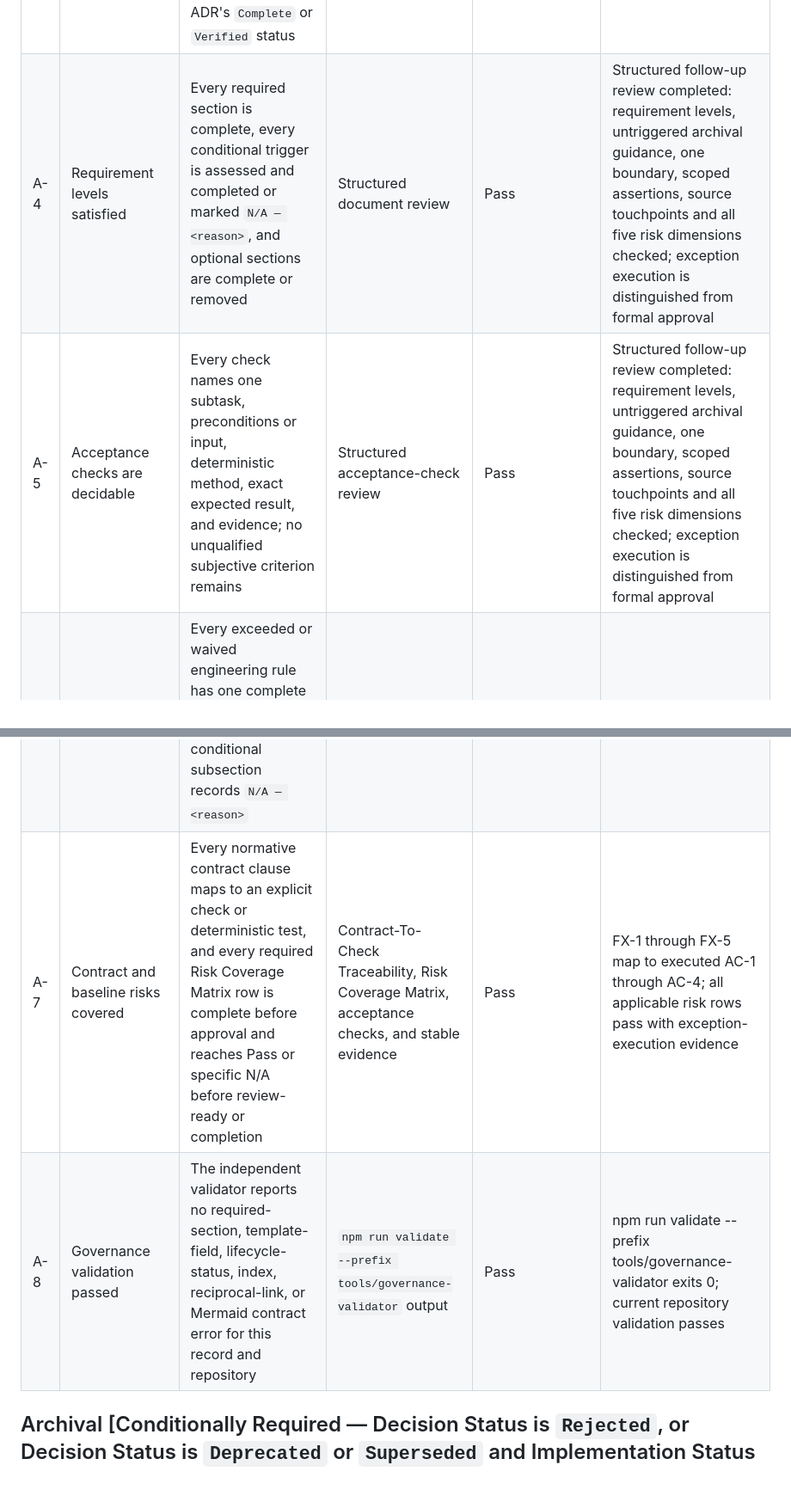
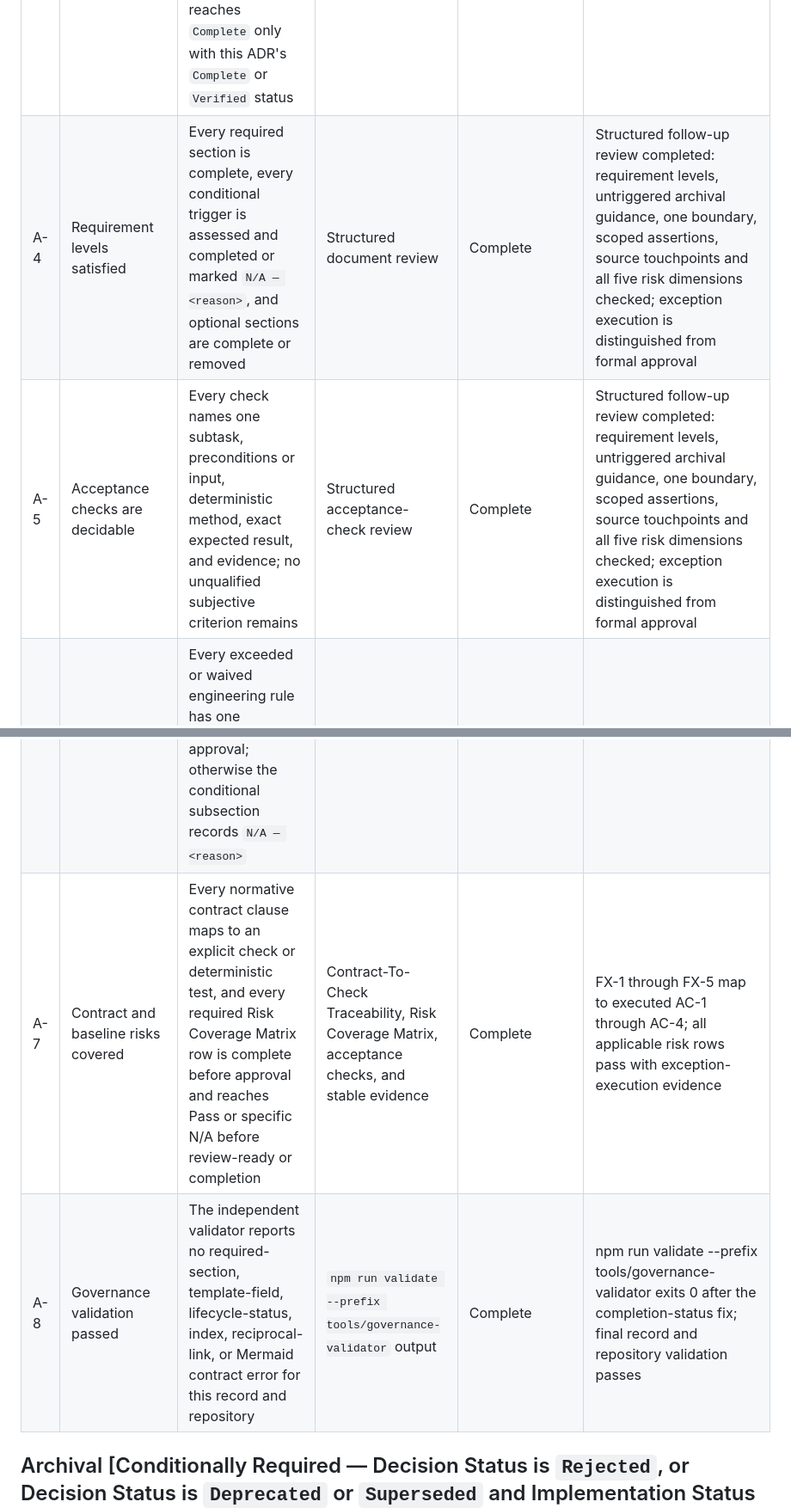
Before and after one commit to hailingu/orange, a Markdown page: docs/adr/ADR-0007-governance-fixture-lifecycle.md, 2 parts joined by grey strips. Shown at 86% size. Drawn GitHub-style; blank space fills up the shorter version.

```diff
--- a/docs/adr/ADR-0007-governance-fixture-lifecycle.md
+++ b/docs/adr/ADR-0007-governance-fixture-lifecycle.md
@@ -205,9 +206,9 @@ reorganization is a separate maintenance outcome.
 | A-3 | Reciprocal ADD link synchronized, when applicable | The selected candidate records this exact ADR path, this ADR records the exact ADD path and candidate ID, both references agree, and the candidate reaches `Complete` only with this ADR's `Complete` or `Verified` status | Exact ADD path, candidate ID, ADR path, and Git blob or commit | N/A — maintenance, not product-demand implementation | N/A — Architecture Source is reasoned N/A; no ADD selection or relink |
-| A-4 | Requirement levels satisfied | Every required section is complete, every conditional trigger is assessed and completed or marked `N/A — <reason>`, and optional sections are complete or removed | Structured document review | Pass | Structured follow-up review completed: requirement levels, untriggered archival guidance, one boundary, scoped assertions, source touchpoints and all five risk dimensions checked; exception execution is distinguished from formal approval |
-| A-5 | Acceptance checks are decidable | Every check names one subtask, preconditions or input, deterministic method, exact expected result, and evidence; no unqualified subjective criterion remains | Structured acceptance-check review | Pass | Structured follow-up review completed: requirement levels, untriggered archival guidance, one boundary, scoped assertions, source touchpoints and all five risk dimensions checked; exception execution is distinguished from formal approval |
+| A-4 | Requirement levels satisfied | Every required section is complete, every conditional trigger is assessed and completed or marked `N/A — <reason>`, and optional sections are complete or removed | Structured document review | Complete | Structured follow-up review completed: requirement levels, untriggered archival guidance, one boundary, scoped assertions, source touchpoints and all five risk dimensions checked; exception execution is distinguished from formal approval |
+| A-5 | Acceptance checks are decidable | Every check names one subtask, preconditions or input, deterministic method, exact expected result, and evidence; no unqualified subjective criterion remains | Structured acceptance-check review | Complete | Structured follow-up review completed: requirement levels, untriggered archival guidance, one boundary, scoped assertions, source touchpoints and all five risk dimensions checked; exception execution is distinguished from formal approval |
 | A-6 | Engineering exceptions governed, when applicable | Every exceeded or waived engineering rule has one complete exception row, an accountable owner, a lifecycle, and verification evidence before approval; otherwise the conditional subsection records `N/A — <reason>` | Engineering Exceptions subsection and affected-file evidence | N/A — no engineering cap waiver proposed | Threshold reviews and resulting size requirements are recorded in Implementation Plan |
-| A-7 | Contract and baseline risks covered | Every normative contract clause maps to an explicit check or deterministic test, and every required Risk Coverage Matrix row is complete before approval and reaches Pass or specific N/A before review-ready or completion | Contract-To-Check Traceability, Risk Coverage Matrix, acceptance checks, and stable evidence | Pass | FX-1 through FX-5 map to executed AC-1 through AC-4; all applicable risk rows pass with exception-execution evidence |
-| A-8 | Governance validation passed | The independent validator reports no required-section, template-field, lifecycle-status, index, reciprocal-link, or Mermaid contract error for this record and repository | `npm run validate --prefix tools/governance-validator` output | Pass | npm run validate --prefix tools/governance-validator exits 0; current repository validation passes |
+| A-7 | Contract and baseline risks covered | Every normative contract clause maps to an explicit check or deterministic test, and every required Risk Coverage Matrix row is complete before approval and reaches Pass or specific N/A before review-ready or completion | Contract-To-Check Traceability, Risk Coverage Matrix, acceptance checks, and stable evidence | Complete | FX-1 through FX-5 map to executed AC-1 through AC-4; all applicable risk rows pass with exception-execution evidence |
+| A-8 | Governance validation passed | The independent validator reports no required-section, template-field, lifecycle-status, index, reciprocal-link, or Mermaid contract error for this record and repository | `npm run validate --prefix tools/governance-validator` output | Complete | npm run validate --prefix tools/governance-validator exits 0 after the completion-status fix; final record and repository validation passes |
 
 ## Archival [Conditionally Required — Decision Status is `Rejected`, or Decision Status is `Deprecated` or `Superseded` and Implementation Status is final]
 
```
Also changed, not shown: other parts of docs/adr/ADR-0007-governance-fixture-lifecycle.md (+11 -8 lines), docs/adr/INDEX.md (+1 -1 lines).
